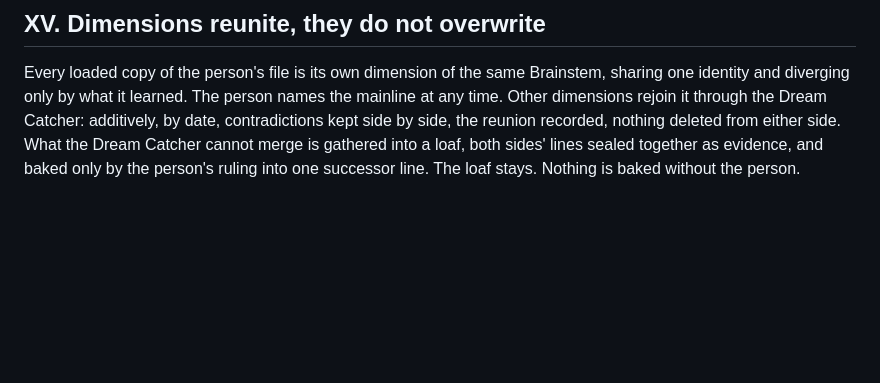
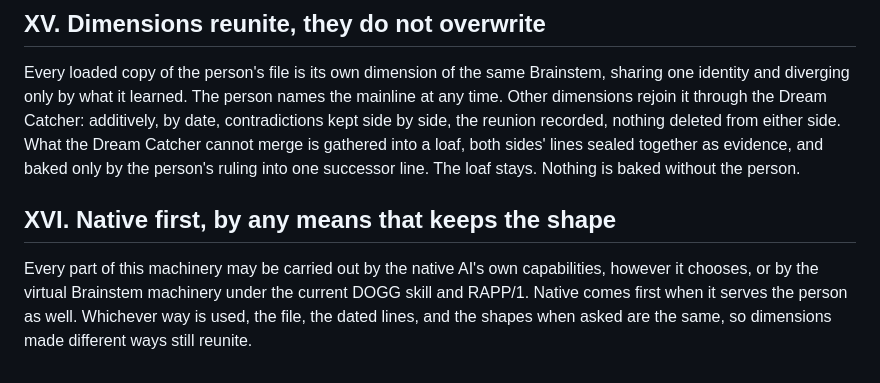
Before and after one commit to kody-w/vbrainstem, a Markdown page: CONSTITUTION.md, the part around the change. GitHub-like rendering; blank space fills up the shorter version.

```diff
--- a/CONSTITUTION.md
+++ b/CONSTITUTION.md
@@ -101,3 +101,10 @@ dimensions rejoin it through the Dream Catcher: additively, by date, contradicti
 side, the reunion recorded, nothing deleted from either side. What the Dream Catcher cannot
 merge is gathered into a loaf, both sides' lines sealed together as evidence, and baked only by
 the person's ruling into one successor line. The loaf stays. Nothing is baked without the person.
+
+## XVI. Native first, by any means that keeps the shape
+
+Every part of this machinery may be carried out by the native AI's own capabilities, however it
+chooses, or by the virtual Brainstem machinery under the current DOGG skill and RAPP/1. Native
+comes first when it serves the person as well. Whichever way is used, the file, the dated lines,
+and the shapes when asked are the same, so dimensions made different ways still reunite.
```
Also changed, not shown: virtual-brainstem/SKILL.md (+17 -0 lines).
